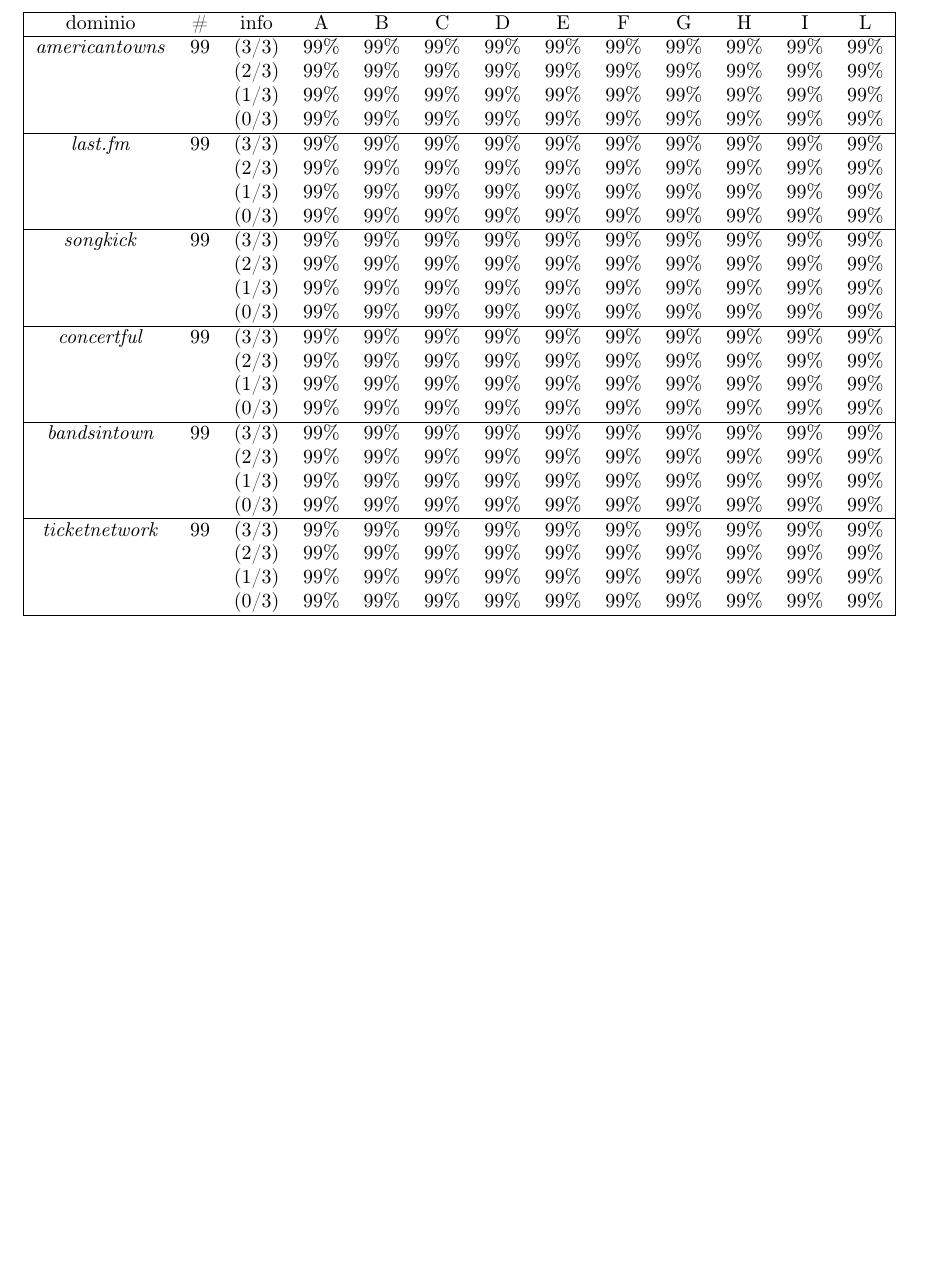
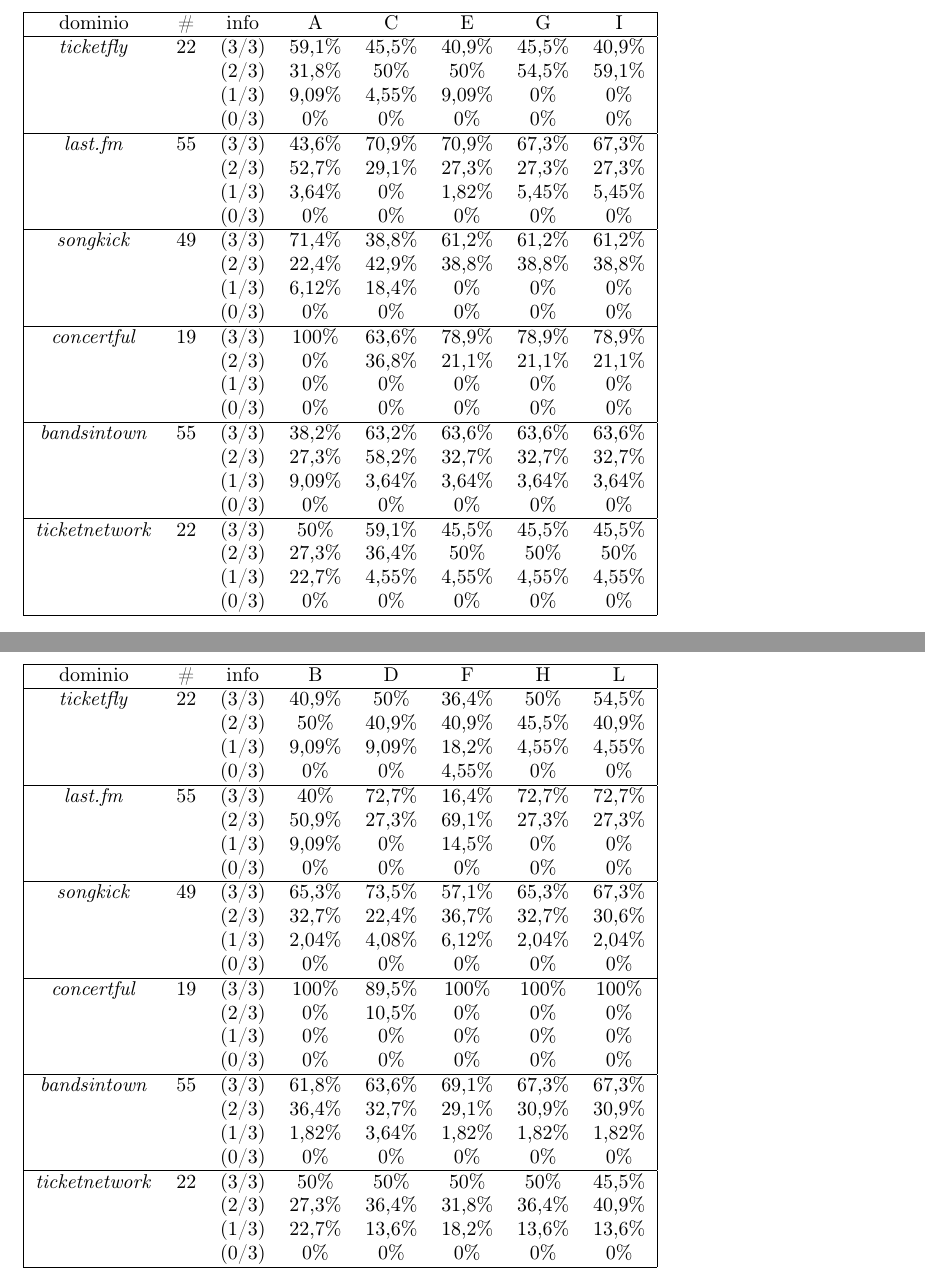
Before and after one commit to LM7/SistemiIntelligentiPerInternet, a LaTeX document (documentazione/documentazione.tex): part of page 16 of 17 before the commit and two parts of pages 16 and 17 of 18 after it, the two joined at a grey line, cut so that both start at the same text, the shorter picture padded with empty space. Compiled offline with pdfLaTeX.

Commit message:
aggiornamento documentazione

```diff
--- a/documentazione/documentazione.tex
+++ b/documentazione/documentazione.tex
@@ -410 +423,20 @@
 
+\begin{tabular}{|cccccccc|}
+\hline
+dominio & \# & info & A & C & E & G & I \\
+\hline
+\textit{ticketfly} &22& (3/3) & 59,1\%& 45,5\%& 40,9\%& 45,5\%& 40,9\% \\
+& & (2/3) & 31,8\%& 50\%& 50\%& 54,5\%& 59,1\% \\
+& & (1/3) & 9,09\%&4,55\%& 9,09\%& 0\%& 0\% \\
+& & (0/3) & 0\%& 0\%& 0\%& 0\%& 0\% \\
+\hline
+\textit{last.fm} &55& (3/3) & 43,6\%& 70,9\%& 70,9\%& 67,3\%& 67,3\%\\
+ & & (2/3) & 52,7\%& 29,1\%& 27,3\%& 27,3\%& 27,3\% \\
+ & & (1/3) & 3,64\%& 0\%& 1,82\%& 5,45\%& 5,45\% \\
+ & & (0/3) & 0\%& 0\%& 0\%& 0\%& 0\% \\
+\hline
+\textit{songkick} &49& (3/3) & 71,4\%& 38,8\%& 61,2\%& 61,2\%& 61,2\%\\
+ & & (2/3) & 22,4\%& 42,9\%& 38,8\%& 38,8\%& 38,8\%\\
+ & & (1/3) & 6,12\%& 18,4\%& 0\%& 0\%& 0\%\\
+ & & (0/3) & 0\%& 0\%& 0\%& 0\%& 0\%\\
+\hline
@@ -414,37 +443,54 @@
 
-\begin{tabular}{|ccccccccccccc|}
+\textit{concertful} &19& (3/3) & 100\%& 63,6\%& 78,9\%& 78,9\%& 78,9\% \\
+& & (2/3) & 0\%& 36,8\%& 21,1\%& 21,1\%& 21,1\% \\
+& & (1/3) & 0\%& 0\%& 0\%& 0\%& 0\% \\
+& & (0/3) & 0\%& 0\%& 0\%& 0\%& 0\% \\
 \hline
-dominio & \# & info & A &  B & C & D & E & F & G & H & I & L\\
+\textit{bandsintown} &55& (3/3) & 38,2\%& 63,2\%& 63,6\%& 63,6\%& 63,6\% \\
+& & (2/3) & 27,3\%& 58,2\%& 32,7\%& 32,7\%& 32,7\% \\
+& & (1/3) & 9,09\%& 3,64\%& 3,64\%& 3,64\%& 3,64\% \\
+& & (0/3) & 0\%& 0\%& 0\%& 0\%& 0\% \\
 \hline
-\textit{americantowns} &99 & (3/3) & 99\%& 99\%& 99\%& 99\%& 99\%& 99\%& 99\%& 99\%& 99\% & 99\% \\
-& & (2/3) & 99\%& 99\%& 99\%& 99\%& 99\%& 99\%& 99\%& 99\%& 99\% & 99\% \\
-& & (1/3) & 99\%& 99\%& 99\%& 99\%& 99\%& 99\%& 99\%& 99\%& 99\% & 99\% \\
-& & (0/3) & 99\%& 99\%& 99\%& 99\%& 99\%& 99\%& 99\%& 99\%& 99\% & 99\% \\
+\textit{ticketnetwork} &22& (3/3) & 50\%& 59,1\%& 45,5\%& 45,5\%& 45,5\% \\
+& & (2/3) & 27,3\%& 36,4\%& 50\%& 50\%& 50\% \\
+& & (1/3) & 22,7\%& 4,55\%& 4,55\%& 4,55\%& 4,55\% \\
+& & (0/3) & 0\%& 0\%& 0\%& 0\%& 0\% \\
 \hline
-\textit{last.fm} &99 & (3/3) & 99\%& 99\%& 99\%& 99\%& 99\%& 99\%& 99\%& 99\%& 99\% & 99\% \\
-& & (2/3) & 99\%& 99\%& 99\%& 99\%& 99\%& 99\%& 99\%& 99\%& 99\% & 99\% \\
-& & (1/3) & 99\%& 99\%& 99\%& 99\%& 99\%& 99\%& 99\%& 99\%& 99\% & 99\% \\
-& & (0/3) & 99\%& 99\%& 99\%& 99\%& 99\%& 99\%& 99\%& 99\%& 99\% & 99\% \\
+\end{tabular}
+
+\begin{tabular}{|cccccccc|}
 \hline
-\textit{songkick} &99 & (3/3) & 99\%& 99\%& 99\%& 99\%& 99\%& 99\%& 99\%& 99\%& 99\% & 99\% \\
-& & (2/3) & 99\%& 99\%& 99\%& 99\%& 99\%& 99\%& 99\%& 99\%& 99\% & 99\% \\
-& & (1/3) & 99\%& 99\%& 99\%& 99\%& 99\%& 99\%& 99\%& 99\%& 99\% & 99\% \\
-& & (0/3) & 99\%& 99\%& 99\%& 99\%& 99\%& 99\%& 99\%& 99\%& 99\% & 99\% \\
+dominio & \# & info & B & D & F & H & L \\
 \hline
-\textit{concertful} &99 & (3/3) & 99\%& 99\%& 99\%& 99\%& 99\%& 99\%& 99\%& 99\%& 99\% & 99\% \\
-& & (2/3) & 99\%& 99\%& 99\%& 99\%& 99\%& 99\%& 99\%& 99\%& 99\% & 99\% \\
-& & (1/3) &99\%& 99\%& 99\%& 99\%& 99\%& 99\%& 99\%& 99\%& 99\% & 99\% \\
-& & (0/3) & 99\%& 99\%& 99\%& 99\%& 99\%& 99\%& 99\%& 99\%& 99\% & 99\% \\
+\textit{ticketfly} &22& (3/3) & 40,9\%& 50\%& 36,4\%& 50\%& 54,5\% \\
+& & (2/3) & 50\%& 40,9\%& 40,9\%& 45,5\%& 40,9\% \\
+& & (1/3) & 9,09\%& 9,09\%& 18,2\%& 4,55\%& 4,55\% \\
+& & (0/3) & 0\%& 0\%& 4,55\%& 0\%& 0\% \\
 \hline
-\textit{bandsintown} &99 & (3/3) & 99\%& 99\%& 99\%& 99\%& 99\%& 99\%& 99\%& 99\%& 99\% & 99\% \\
-& & (2/3) & 99\%& 99\%& 99\%& 99\%& 99\%& 99\%& 99\%& 99\%& 99\% & 99\% \\
-& & (1/3) & 99\%& 99\%& 99\%& 99\%& 99\%& 99\%& 99\%& 99\%& 99\% & 99\% \\
-& & (0/3) & 99\%& 99\%& 99\%& 99\%& 99\%& 99\%& 99\%& 99\%& 99\% & 99\% \\
+\textit{last.fm} &55& (3/3) & 40\%& 72,7\%& 16,4\%& 72,7\%& 72,7\% \\
+& & (2/3) & 50,9\%& 27,3\%& 69,1\%& 27,3\%& 27,3\% \\
+& & (1/3) & 9,09\%& 0\%& 14,5\%& 0\%& 0\% \\
+& & (0/3) & 0\%& 0\%& 0\%& 0\%& 0\% \\
 \hline
-\textit{ticketnetwork} &99 & (3/3) & 99\%& 99\%& 99\%& 99\%& 99\%& 99\%& 99\%& 99\%& 99\% & 99\% \\
-& & (2/3) & 99\%& 99\%& 99\%& 99\%& 99\%& 99\%& 99\%& 99\%& 99\% & 99\% \\
-& & (1/3) & 99\%& 99\%& 99\%& 99\%& 99\%& 99\%& 99\%& 99\%& 99\% & 99\% \\
-& & (0/3) & 99\%& 99\%& 99\%& 99\%& 99\%& 99\%& 99\%& 99\%& 99\% & 99\% \\
+\textit{songkick} &49& (3/3) & 65,3\%& 73,5\%& 57,1\%& 65,3\%& 67,3\% \\
+& & (2/3) & 32,7\%& 22,4\%& 36,7\%& 32,7\%& 30,6\% \\
+& & (1/3) & 2,04\%& 4,08\%& 6,12\%& 2,04\%& 2,04\% \\
+& & (0/3) & 0\%& 0\%& 0\%& 0\%& 0\% \\
+\hline
+\textit{concertful} &19& (3/3) & 100\%& 89,5\%& 100\%& 100\%& 100\% \\
+& & (2/3) & 0\%& 10,5\%& 0\%& 0\%& 0\% \\
+& & (1/3) & 0\%& 0\%& 0\%& 0\%& 0\% \\
+& & (0/3) & 0\%& 0\%& 0\%& 0\%& 0\% \\
+\hline
+\textit{bandsintown} &55& (3/3) & 61,8\%& 63,6\%& 69,1\%& 67,3\%& 67,3\% \\
+& & (2/3) & 36,4\%& 32,7\%& 29,1\%& 30,9\%& 30,9\% \\
+& & (1/3) & 1,82\%& 3,64\%& 1,82\%& 1,82\%& 1,82\% \\
+& & (0/3) & 0\%& 0\%& 0\%& 0\%& 0\% \\
+\hline
+\textit{ticketnetwork} &22& (3/3) & 50\%& 50\%& 50\%& 50\%& 45,5\% \\
+& & (2/3) & 27,3\%& 36,4\%& 31,8\%& 36,4\%& 40,9\% \\
+& & (1/3) & 22,7\%& 13,6\%& 18,2\%& 13,6\%& 13,6\% \\
+& & (0/3) & 0\%& 0\%& 0\%& 0\%& 0\% \\
 \hline
 \end{tabular}
 
```
Also changed, not shown: documentazione/documentazione.pdf, documentazione/documentazione.tex (128 more changed lines), 3 other files.
